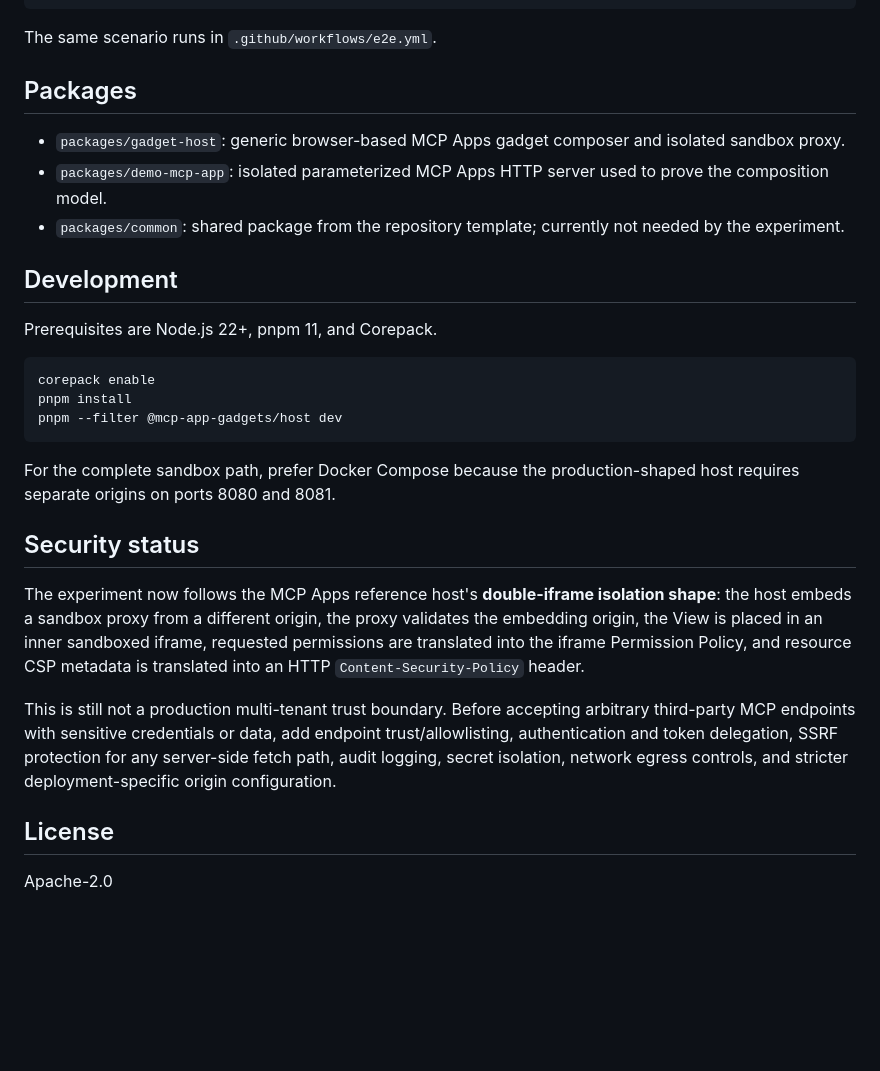
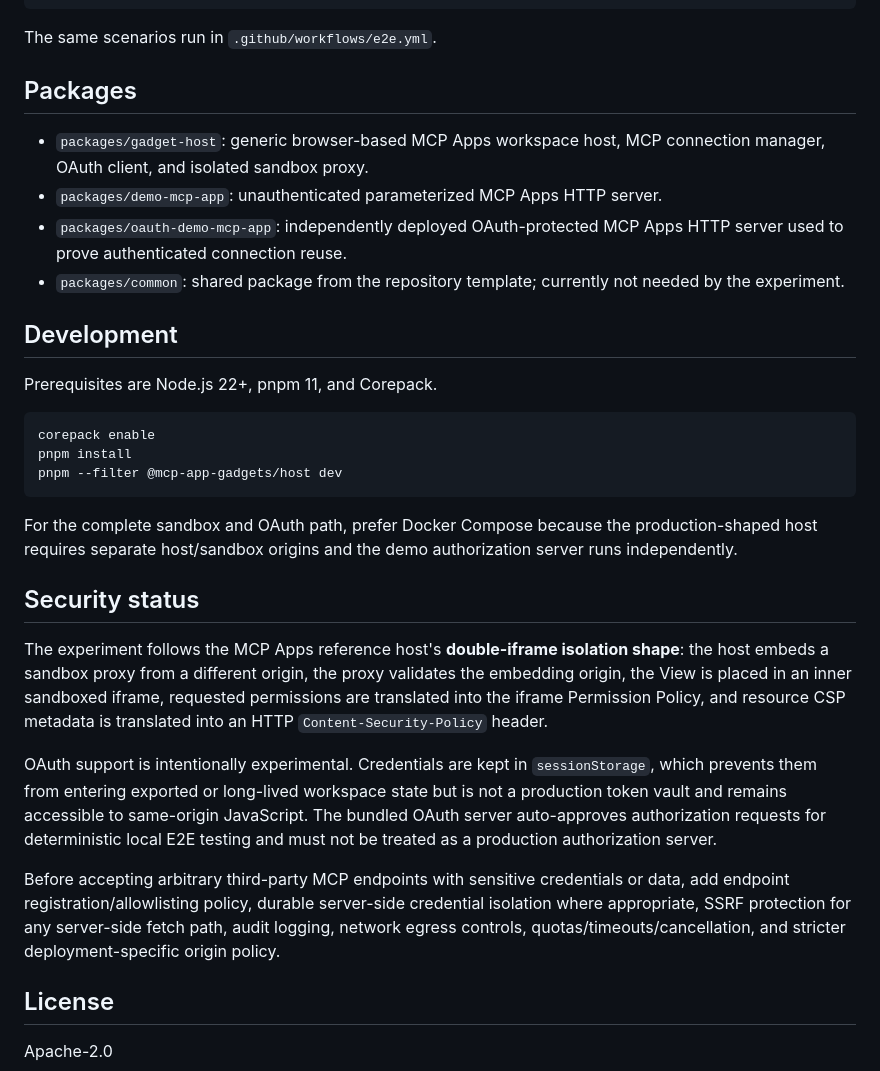
Before and after one commit to yu-iskw/mcp-apps-gadgets, a Markdown page: README.md, the part around one of its changes. Drawn GitHub-style; blank space fills up the shorter version.

````diff
--- a/README.md
+++ b/README.md
@@ -54,12 +75,13 @@ docker compose --profile e2e run --rm e2e
 docker compose down --volumes --remove-orphans
 ```
 
-The same scenario runs in `.github/workflows/e2e.yml`.
+The same scenarios run in `.github/workflows/e2e.yml`.
 
 ## Packages
 
-- `packages/gadget-host`: generic browser-based MCP Apps gadget composer and isolated sandbox proxy.
-- `packages/demo-mcp-app`: isolated parameterized MCP Apps HTTP server used to prove the composition model.
+- `packages/gadget-host`: generic browser-based MCP Apps workspace host, MCP connection manager, OAuth client, and isolated sandbox proxy.
+- `packages/demo-mcp-app`: unauthenticated parameterized MCP Apps HTTP server.
+- `packages/oauth-demo-mcp-app`: independently deployed OAuth-protected MCP Apps HTTP server used to prove authenticated connection reuse.
 - `packages/common`: shared package from the repository template; currently not needed by the experiment.
 
 ## Development
@@ -72,13 +94,15 @@ pnpm install
 pnpm --filter @mcp-app-gadgets/host dev
 ```
 
-For the complete sandbox path, prefer Docker Compose because the production-shaped host requires separate origins on ports 8080 and 8081.
+For the complete sandbox and OAuth path, prefer Docker Compose because the production-shaped host requires separate host/sandbox origins and the demo authorization server runs independently.
 
 ## Security status
 
-The experiment now follows the MCP Apps reference host's **double-iframe isolation shape**: the host embeds a sandbox proxy from a different origin, the proxy validates the embedding origin, the View is placed in an inner sandboxed iframe, requested permissions are translated into the iframe Permission Policy, and resource CSP metadata is translated into an HTTP `Content-Security-Policy` header.
+The experiment follows the MCP Apps reference host's **double-iframe isolation shape**: the host embeds a sandbox proxy from a different origin, the proxy validates the embedding origin, the View is placed in an inner sandboxed iframe, requested permissions are translated into the iframe Permission Policy, and resource CSP metadata is translated into an HTTP `Content-Security-Policy` header.
 
-This is still not a production multi-tenant trust boundary. Before accepting arbitrary third-party MCP endpoints with sensitive credentials or data, add endpoint trust/allowlisting, authentication and token delegation, SSRF protection for any server-side fetch path, audit logging, secret isolation, network egress controls, and stricter deployment-specific origin configuration.
+OAuth support is intentionally experimental. Credentials are kept in `sessionStorage`, which prevents them from entering exported or long-lived workspace state but is not a production token vault and remains accessible to same-origin JavaScript. The bundled OAuth server auto-approves authorization requests for deterministic local E2E testing and must not be treated as a production authorization server.
+
+Before accepting arbitrary third-party MCP endpoints with sensitive credentials or data, add endpoint registration/allowlisting policy, durable server-side credential isolation where appropriate, SSRF protection for any server-side fetch path, audit logging, network egress controls, quotas/timeouts/cancellation, and stricter deployment-specific origin policy.
 
 ## License
 
````
Also changed, not shown: other parts of README.md (+40 -19 lines).
